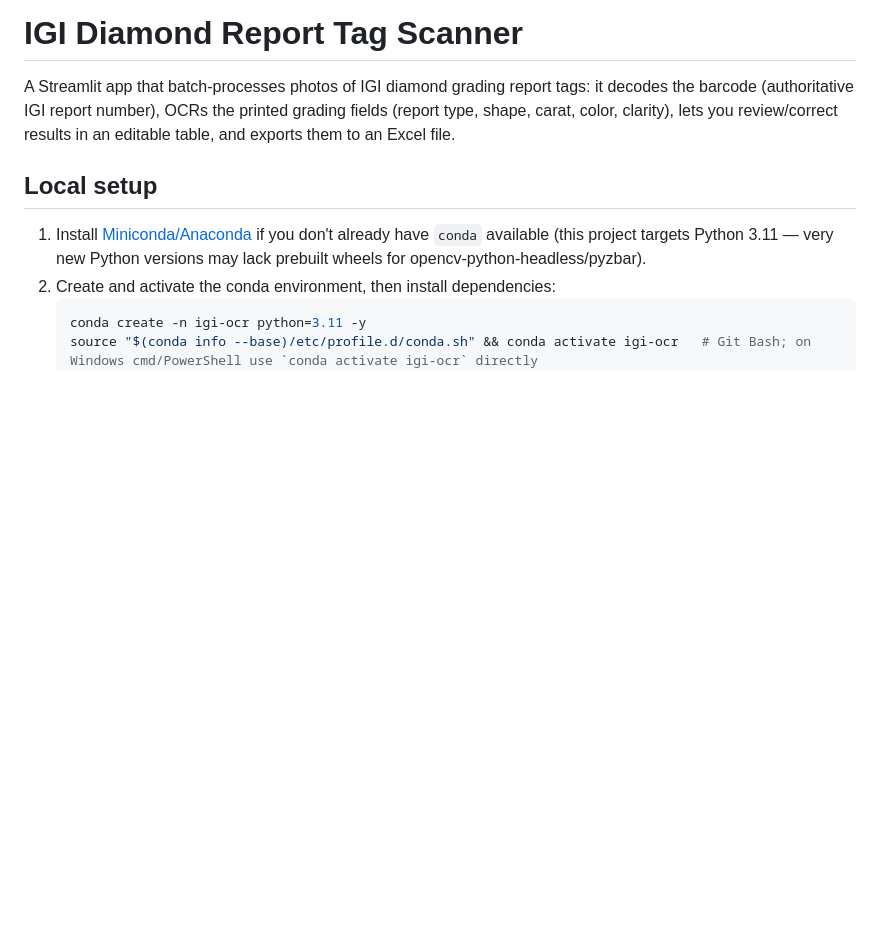
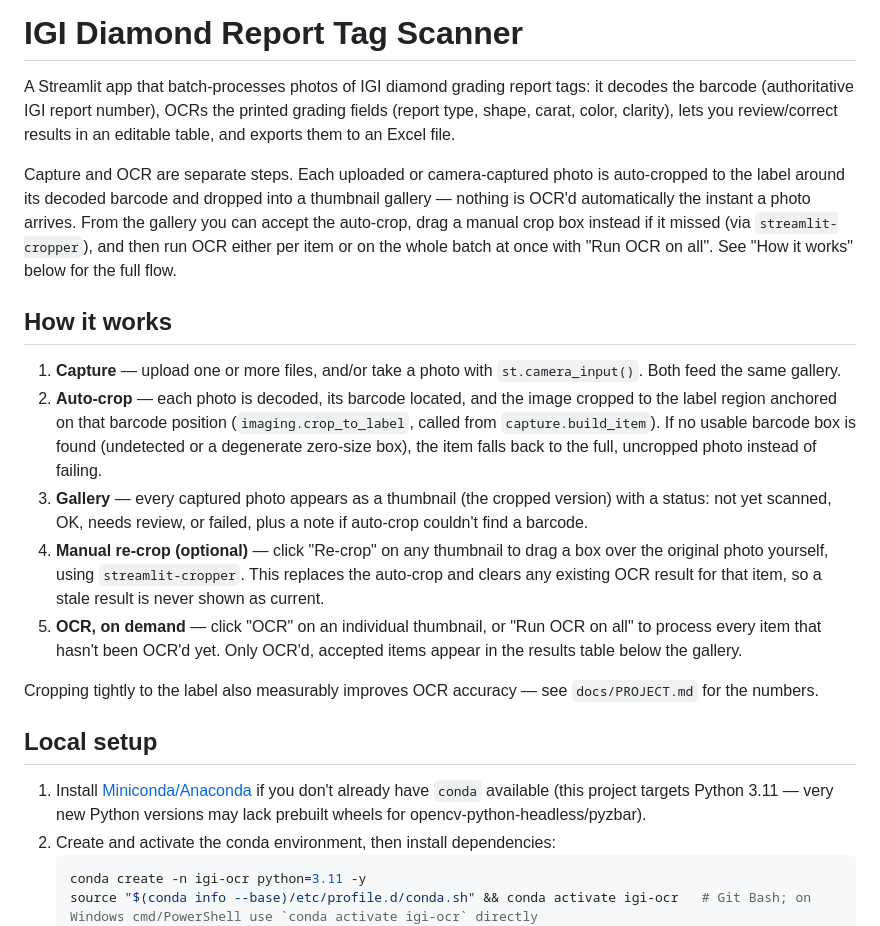
Before and after one commit to pratik541/Export, a Markdown page: README.md, the part around the change. GitHub-like rendering; blank space fills up the shorter version.

Commit message:
docs: document the capture -> crop -> gallery -> OCR workflow

```diff
--- a/README.md
+++ b/README.md
@@ -4,6 +4,37 @@ A Streamlit app that batch-processes photos of IGI diamond grading report tags:
 decodes the barcode (authoritative IGI report number), OCRs the printed grading
 fields (report type, shape, carat, color, clarity), lets you review/correct
 results in an editable table, and exports them to an Excel file.
+
+Capture and OCR are separate steps. Each uploaded or camera-captured photo is
+auto-cropped to the label around its decoded barcode and dropped into a
+thumbnail gallery — nothing is OCR'd automatically the instant a photo
+arrives. From the gallery you can accept the auto-crop, drag a manual crop
+box instead if it missed (via `streamlit-cropper`), and then run OCR either
+per item or on the whole batch at once with "Run OCR on all". See "How it
+works" below for the full flow.
+
+## How it works
+
+1. **Capture** — upload one or more files, and/or take a photo with
+   `st.camera_input()`. Both feed the same gallery.
+2. **Auto-crop** — each photo is decoded, its barcode located, and the image
+   cropped to the label region anchored on that barcode position
+   (`imaging.crop_to_label`, called from `capture.build_item`). If no usable
+   barcode box is found (undetected or a degenerate zero-size box), the item
+   falls back to the full, uncropped photo instead of failing.
+3. **Gallery** — every captured photo appears as a thumbnail (the cropped
+   version) with a status: not yet scanned, OK, needs review, or failed, plus
+   a note if auto-crop couldn't find a barcode.
+4. **Manual re-crop (optional)** — click "Re-crop" on any thumbnail to drag a
+   box over the original photo yourself, using `streamlit-cropper`. This
+   replaces the auto-crop and clears any existing OCR result for that item,
+   so a stale result is never shown as current.
+5. **OCR, on demand** — click "OCR" on an individual thumbnail, or "Run OCR
+   on all" to process every item that hasn't been OCR'd yet. Only OCR'd,
+   accepted items appear in the results table below the gallery.
+
+Cropping tightly to the label also measurably improves OCR accuracy — see
+`docs/PROJECT.md` for the numbers.
 
 ## Local setup
 
```
Also changed, not shown: docs/PROJECT.md (+57 -9 lines).
